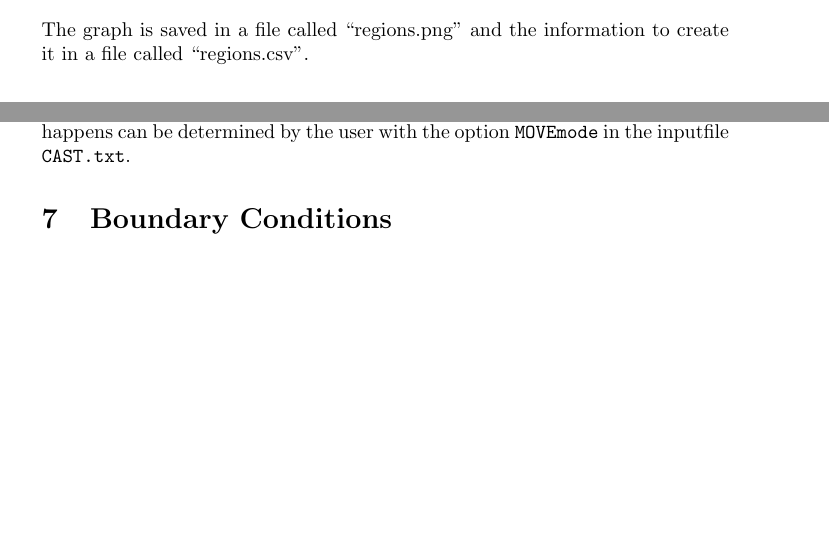
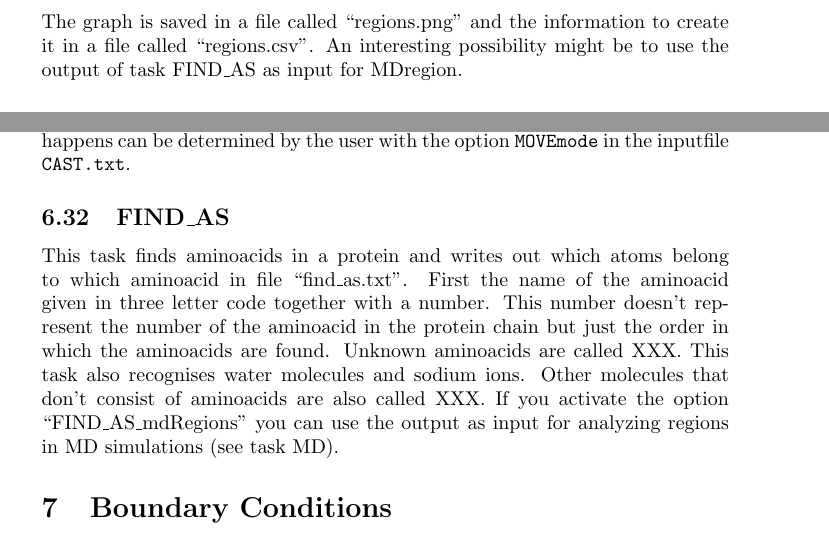
Before and after one commit to AKEngels/CAST, a LaTeX document (manual/castmanual.tex): two parts of pages 39 and 70 of 80 before the commit and two parts of pages 40 and 70 of 80 after it, joined at a grey line, cut so that both start at the same text, the shorter picture padded with empty space. Compiled offline with pdfLaTeX.

Commit message:
update manual

```diff
--- a/manual/castmanual.tex
+++ b/manual/castmanual.tex
@@ -1079,7 +1079,7 @@ So if you want to define two regions this section might look like this:
 MDregion      first_region      1-5
 MDregion      second_region     9,13,15
 \end{lstlisting}
-The graph is saved in a file called ``regions.png'' and the information to create it in a file called ``regions.csv''.
+The graph is saved in a file called ``regions.png'' and the information to create it in a file called ``regions.csv''. An interesting possibility might be to use the output of task FIND\_AS as input for MDregion.
 
 %%%% GOSOL %%%%
 \subsection{GOSOL - Global Optimization and Solvation}
@@ -1943,6 +1943,10 @@ EXwellenzahl                  28514.91
 
 This task moves your structure to the origin of the coordinate system. Either the center of mass or the center of geometry are moved to the origin, i.\,e. the point (0/0/0) in the cartesian coordinate system. Which of those two options happens can be determined by the user with the option \texttt{MOVEmode} in the inputfile \texttt{CAST.txt}.
 
+\subsection{FIND\_AS}
+
+This task finds aminoacids in a protein and writes out which atoms belong to which aminoacid in file ``find\_as.txt''. First the name of the aminoacid given in three letter code together with a number. This number doesn't represent the number of the aminoacid in the protein chain but just the order in which the aminoacids are found. Unknown aminoacids are called XXX. This task also recognises water molecules and sodium ions. Other molecules that don't consist of aminoacids are also called XXX. If you activate the option ``FIND\_AS\_mdRegions'' you can use the output as input for analyzing regions in MD simulations (see task MD).
+
 
 	%%%% Boundry Conditions %%%%
 	\section{Boundary Conditions}
```
Also changed, not shown: 1 other file.
